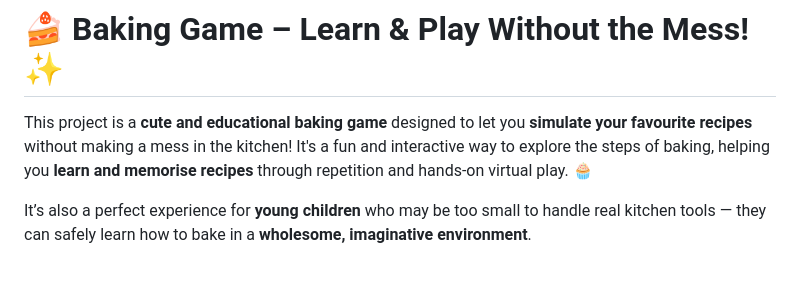
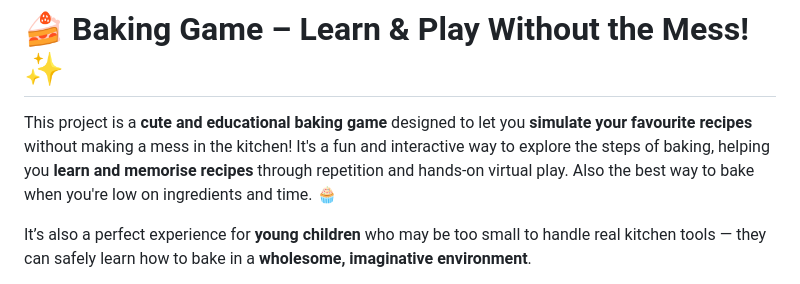
Before and after one commit to snowcodeer/CosyBakes, a Markdown page: README.md, the part around the change. GitHub-like rendering.

```diff
--- a/README.md
+++ b/README.md
@@ -1,6 +1,6 @@
 # 🍰 Baking Game – Learn & Play Without the Mess! ✨
 
-This project is a **cute and educational baking game** designed to let you **simulate your favourite recipes** without making a mess in the kitchen! It's a fun and interactive way to explore the steps of baking, helping you **learn and memorise recipes** through repetition and hands-on virtual play. 🧁
+This project is a **cute and educational baking game** designed to let you **simulate your favourite recipes** without making a mess in the kitchen! It's a fun and interactive way to explore the steps of baking, helping you **learn and memorise recipes** through repetition and hands-on virtual play. Also the best way to bake when you're low on ingredients and time. 🧁
 
 It’s also a perfect experience for **young children** who may be too small to handle real kitchen tools — they can safely learn how to bake in a **wholesome, imaginative environment**.
 
```
